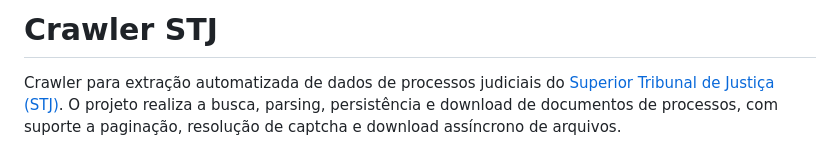
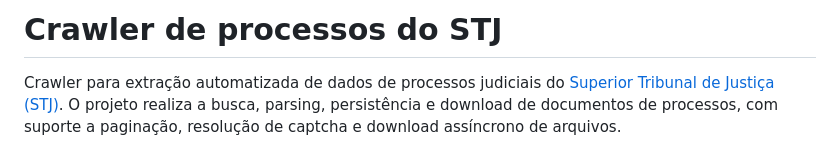
Before and after one commit to DanielMarcelino/desafio-tecnico-jusbrasil-stj, a Markdown page: README.md, the part around the change. Rendered like a GitHub page.

Commit message:
doc(README): alterar título

```diff
--- a/README.md
+++ b/README.md
@@ -1,4 +1,4 @@
-# Crawler STJ
+# Crawler de processos do STJ
 
 Crawler para extração automatizada de dados de processos judiciais do [Superior Tribunal de Justiça (STJ)](https://processo.stj.jus.br/processo/pesquisa/). O projeto realiza a busca, parsing, persistência e download de documentos de processos, com suporte a paginação, resolução de captcha e download assíncrono de arquivos.
 
```
